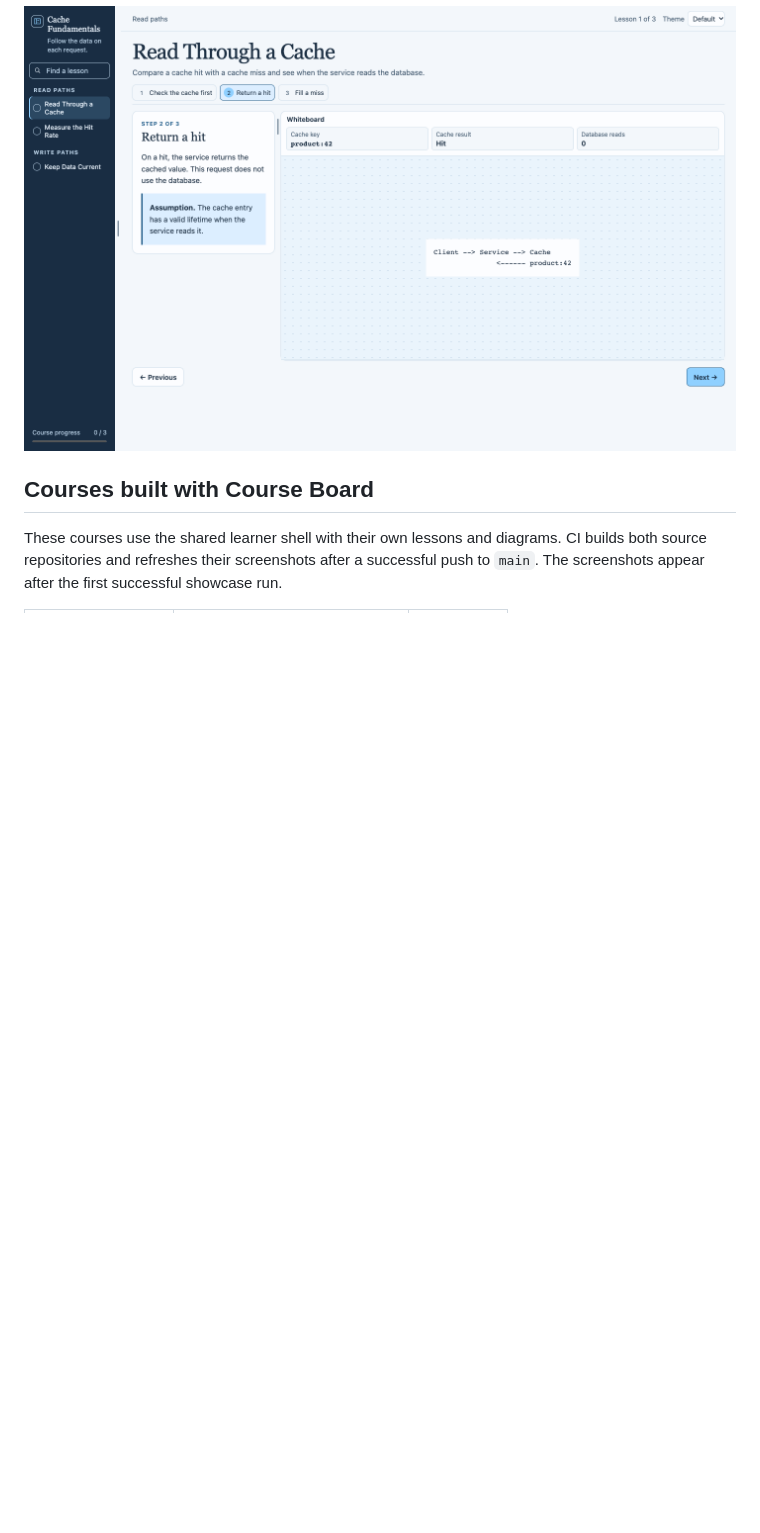
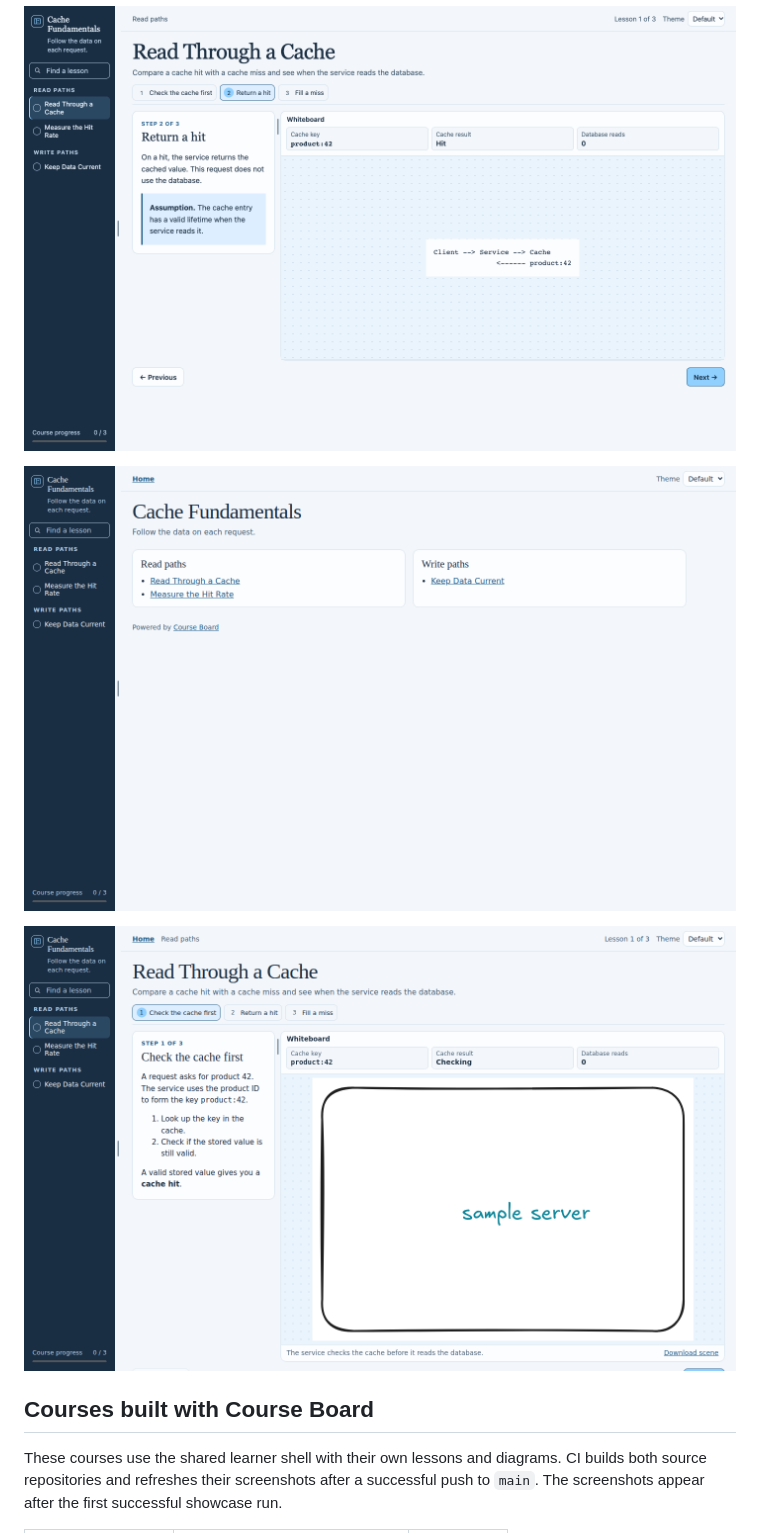
Before and after one commit to lprakashv/course-board, a Markdown page: README.md, the part around the change. Drawn GitHub-style; pictures changed too: docs/screenshots/example-home.png (added), docs/screenshots/example-lesson.png (added); blank space fills up the shorter version.

Commit message:
Update screenshots

```diff
--- a/README.md
+++ b/README.md
@@ -13,6 +13,9 @@ The example course shows lessons, step navigation, and a whiteboard. Select the
 [![Course Board example](docs/course-board.png)](https://raw.githubusercontent.com/lprakashv/course-board/showcase-images/course-board.png)
 
 <!-- course-screenshots:start -->
+![example-home](docs/screenshots/example-home.png)
+
+![example-lesson](docs/screenshots/example-lesson.png)
 <!-- course-screenshots:end -->
 
 ## Courses built with Course Board
```
